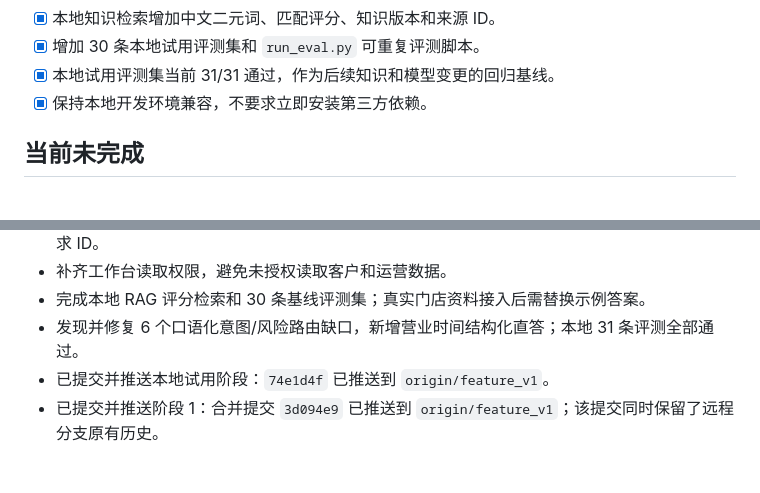
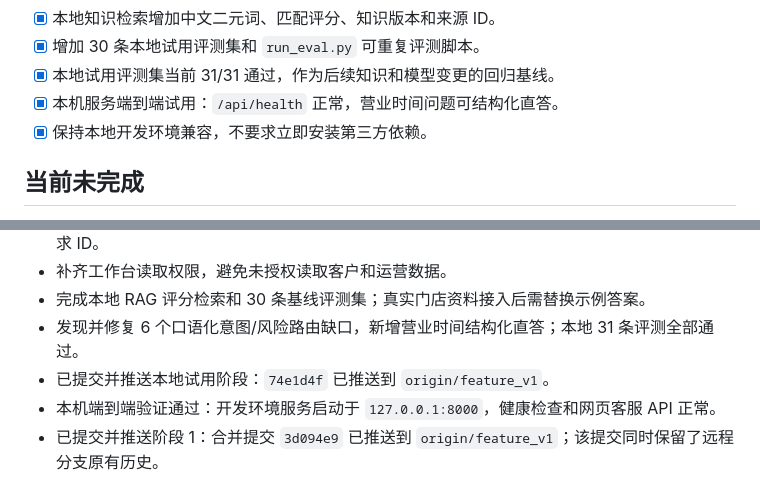
Before and after one commit to Baiqiwen0401/store-ai-customer-service, a Markdown page: PROJECT_PROGRESS.md, 2 parts joined by grey strips. GitHub-like rendering.

```diff
--- a/PROJECT_PROGRESS.md
+++ b/PROJECT_PROGRESS.md
@@ -56,6 +56,7 @@
 - [x] 本地知识检索增加中文二元词、匹配评分、知识版本和来源 ID。
 - [x] 增加 30 条本地试用评测集和 `run_eval.py` 可重复评测脚本。
 - [x] 本地试用评测集当前 31/31 通过，作为后续知识和模型变更的回归基线。
+- [x] 本机服务端到端试用：`/api/health` 正常，营业时间问题可结构化直答。
 - [x] 保持本地开发环境兼容，不要求立即安装第三方依赖。
 
 ## 当前未完成
@@ -103,6 +104,7 @@
 - 完成本地 RAG 评分检索和 30 条基线评测集；真实门店资料接入后需替换示例答案。
 - 发现并修复 6 个口语化意图/风险路由缺口，新增营业时间结构化直答；本地 31 条评测全部通过。
 - 已提交并推送本地试用阶段：`74e1d4f` 已推送到 `origin/feature_v1`。
+- 本机端到端验证通过：开发环境服务启动于 `127.0.0.1:8000`，健康检查和网页客服 API 正常。
 - 已提交并推送阶段 1：合并提交 `3d094e9` 已推送到 `origin/feature_v1`；该提交同时保留了远程分支原有历史。
 
 ## GitHub 阶段推送规范
```
Also changed, not shown: README.md (+12 -1 lines).
